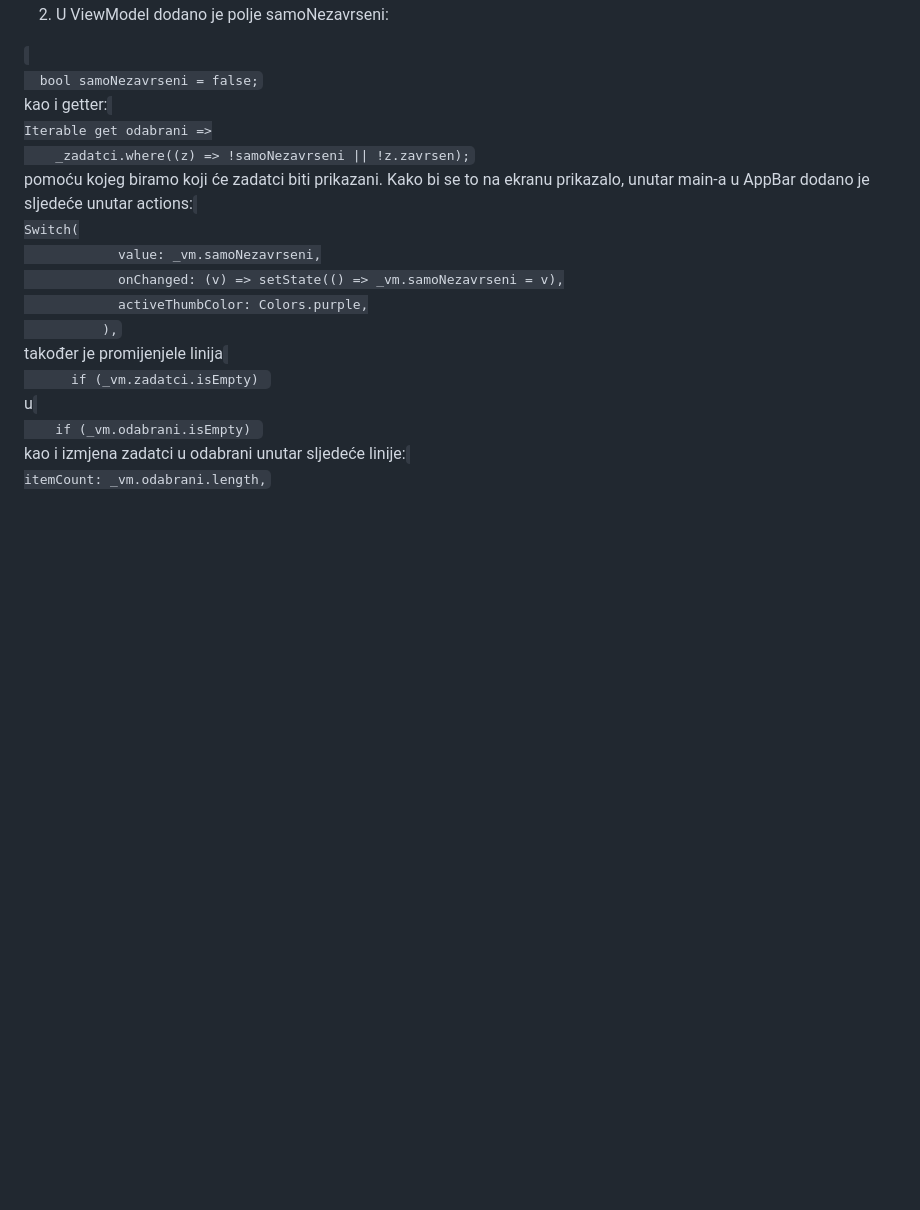
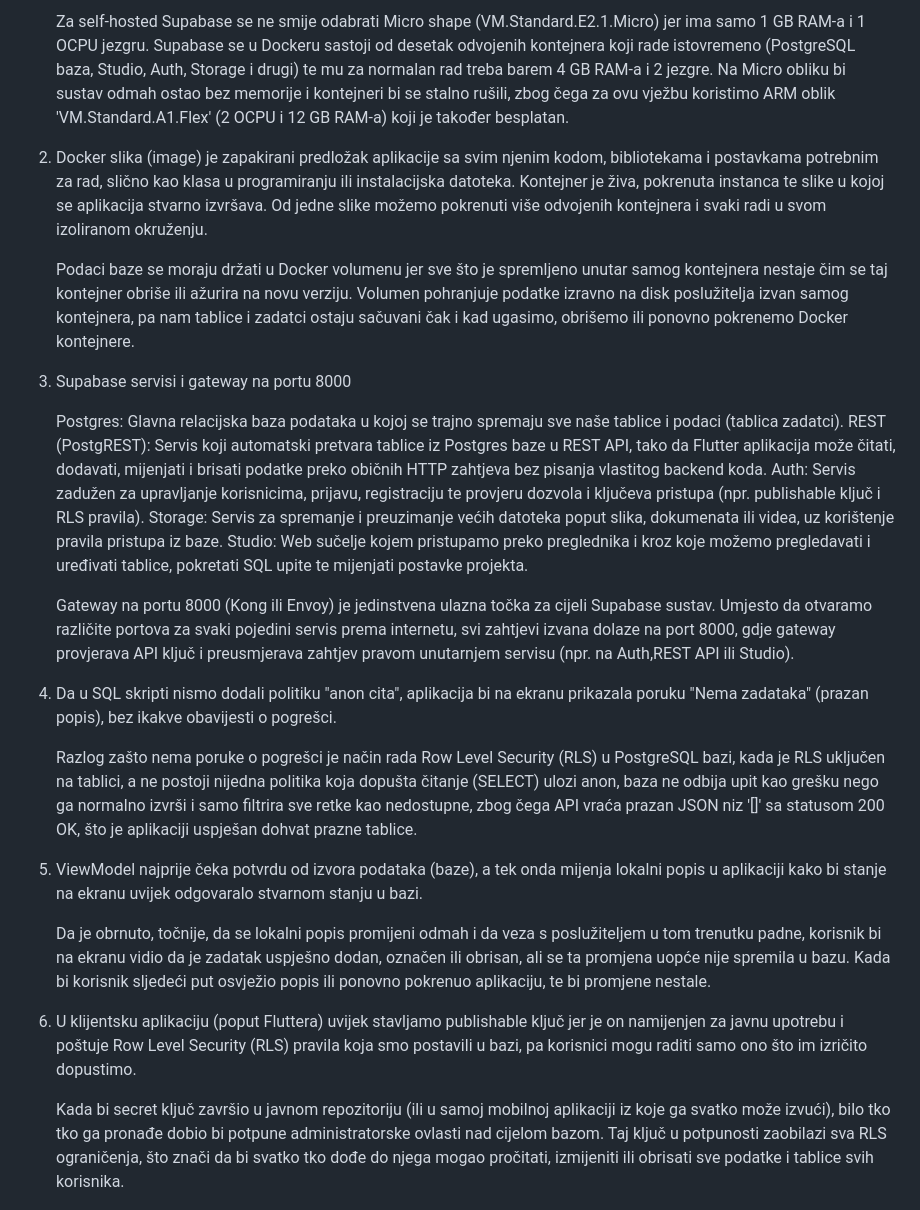
Before and after one commit to elzie23/zadatci_app, a Markdown page: README.md, the part around one of its changes. GitHub-like rendering; blank space fills up the shorter version.

```diff
--- a/README.md
+++ b/README.md
@@ -55,31 +15,28 @@ Te je napravljen test uklanjanja zadatka koji provjerava smanjuje li se broj zad
 
-2. U ViewModel dodano je polje samoNezavrseni:
-<code>
-  bool samoNezavrseni = false;
-</code>
-kao i getter:
-<code>
-Iterable<Zadatak> get odabrani =>
-    _zadatci.where((z) => !samoNezavrseni || !z.zavrsen);
-</code>
-pomoću kojeg biramo koji će zadatci biti prikazani.
-Kako bi se to na ekranu prikazalo, unutar main-a u AppBar dodano je sljedeće unutar actions:
-<code>
-Switch(
-            value: _vm.samoNezavrseni,
-            onChanged: (v) => setState(() => _vm.samoNezavrseni = v),
-            activeThumbColor: Colors.purple,
-          ),
-</code>
-također je promijenjele linija
-<code>
-      if (_vm.zadatci.isEmpty)
-</code>
-u
-<code>
-    if (_vm.odabrani.isEmpty)
-</code>
-kao i izmjena zadatci u odabrani unutar sljedeće linije:
-<code>
-itemCount: _vm.odabrani.length,
-</code>
+      Za self-hosted Supabase se ne smije odabrati Micro shape (VM.Standard.E2.1.Micro) jer ima samo 1 GB RAM-a i 1 OCPU jezgru. Supabase se u Dockeru sastoji od desetak odvojenih kontejnera koji rade istovremeno (PostgreSQL baza, Studio, Auth, Storage i drugi) te mu za normalan rad treba barem 4 GB RAM-a i 2 jezgre. Na Micro obliku bi sustav odmah ostao bez memorije i kontejneri bi se stalno rušili, zbog čega za ovu vježbu koristimo ARM oblik 'VM.Standard.A1.Flex' (2 OCPU i 12 GB RAM-a) koji je također besplatan.
+
+2. Docker slika (image) je zapakirani predložak aplikacije sa svim njenim kodom, bibliotekama i postavkama potrebnim za rad, slično kao klasa u programiranju ili instalacijska datoteka. Kontejner je živa, pokrenuta instanca te slike u kojoj se aplikacija stvarno izvršava. Od jedne slike možemo pokrenuti više odvojenih kontejnera i svaki radi u svom izoliranom okruženju.
+
+      Podaci baze se moraju držati u Docker volumenu jer sve što je spremljeno unutar samog kontejnera nestaje čim se taj kontejner obriše ili ažurira na novu verziju. Volumen pohranjuje podatke izravno na disk poslužitelja izvan samog kontejnera, pa nam tablice i zadatci ostaju sačuvani čak i kad ugasimo, obrišemo ili ponovno pokrenemo Docker kontejnere.
+
+3. Supabase servisi i gateway na portu 8000
+
+      Postgres: Glavna relacijska baza podataka u kojoj se trajno spremaju sve naše tablice i podaci (tablica zadatci).
+      REST (PostgREST): Servis koji automatski pretvara tablice iz Postgres baze u REST API, tako da Flutter aplikacija može čitati, dodavati, mijenjati i brisati podatke preko običnih HTTP zahtjeva bez pisanja vlastitog backend koda.
+      Auth: Servis zadužen za upravljanje korisnicima, prijavu, registraciju te provjeru dozvola i ključeva pristupa (npr. publishable ključ i RLS pravila).
+      Storage: Servis za spremanje i preuzimanje većih datoteka poput slika, dokumenata ili videa, uz korištenje pravila pristupa iz baze.
+      Studio: Web sučelje kojem pristupamo preko preglednika i kroz koje možemo pregledavati i uređivati tablice, pokretati SQL upite te mijenjati postavke projekta.
+
+      Gateway na portu 8000 (Kong ili Envoy) je jedinstvena ulazna točka za cijeli Supabase sustav. Umjesto da otvaramo različite portova za svaki pojedini servis prema internetu, svi zahtjevi izvana dolaze na port 8000, gdje gateway provjerava API ključ i preusmjerava zahtjev pravom unutarnjem servisu (npr. na Auth,REST API ili Studio).
+
+4. Da u SQL skripti nismo dodali politiku "anon cita", aplikacija bi na ekranu prikazala poruku "Nema zadataka" (prazan popis), bez ikakve obavijesti o pogrešci.
+
+      Razlog zašto nema poruke o pogrešci je način rada Row Level Security (RLS) u PostgreSQL bazi, kada je RLS uključen na tablici, a ne postoji nijedna politika koja dopušta čitanje (SELECT) ulozi anon, baza ne odbija upit kao grešku nego ga normalno izvrši i samo filtrira sve retke kao nedostupne, zbog čega API vraća prazan JSON niz '[]' sa statusom 200 OK, što je aplikaciji uspješan dohvat prazne tablice.
+
+5. ViewModel najprije čeka potvrdu od izvora podataka (baze), a tek onda mijenja lokalni popis u aplikaciji kako bi stanje na ekranu uvijek odgovaralo stvarnom stanju u bazi.
+
+      Da je obrnuto, točnije, da se lokalni popis promijeni odmah i da veza s poslužiteljem u tom trenutku padne, korisnik bi na ekranu vidio da je zadatak uspješno dodan, označen ili obrisan, ali se ta promjena uopće nije spremila u bazu. Kada bi korisnik sljedeći put osvježio popis ili ponovno pokrenuo aplikaciju, te bi promjene nestale.
+
+6. U klijentsku aplikaciju (poput Fluttera) uvijek stavljamo publishable ključ jer je on namijenjen za javnu upotrebu i poštuje Row Level Security (RLS) pravila koja smo postavili u bazi, pa korisnici mogu raditi samo ono što im izričito dopustimo.
+
+      Kada bi secret ključ završio u javnom repozitoriju (ili u samoj mobilnoj aplikaciji iz koje ga svatko može izvući), bilo tko tko ga pronađe dobio bi potpune administratorske ovlasti nad cijelom bazom. Taj ključ u potpunosti zaobilazi sva RLS ograničenja, što znači da bi svatko tko dođe do njega mogao pročitati, izmijeniti ili obrisati sve podatke i tablice svih korisnika.
```
Also changed, not shown: other parts of README.md (+8 -48 lines), dokazi/ekran.png (added), dokazi/nedovrseni zadatci.png (deleted), dokazi/statistika.png (deleted), dokazi/tablica.png (added), dokazi/zadatci ekran.png (deleted), 11 other files.
